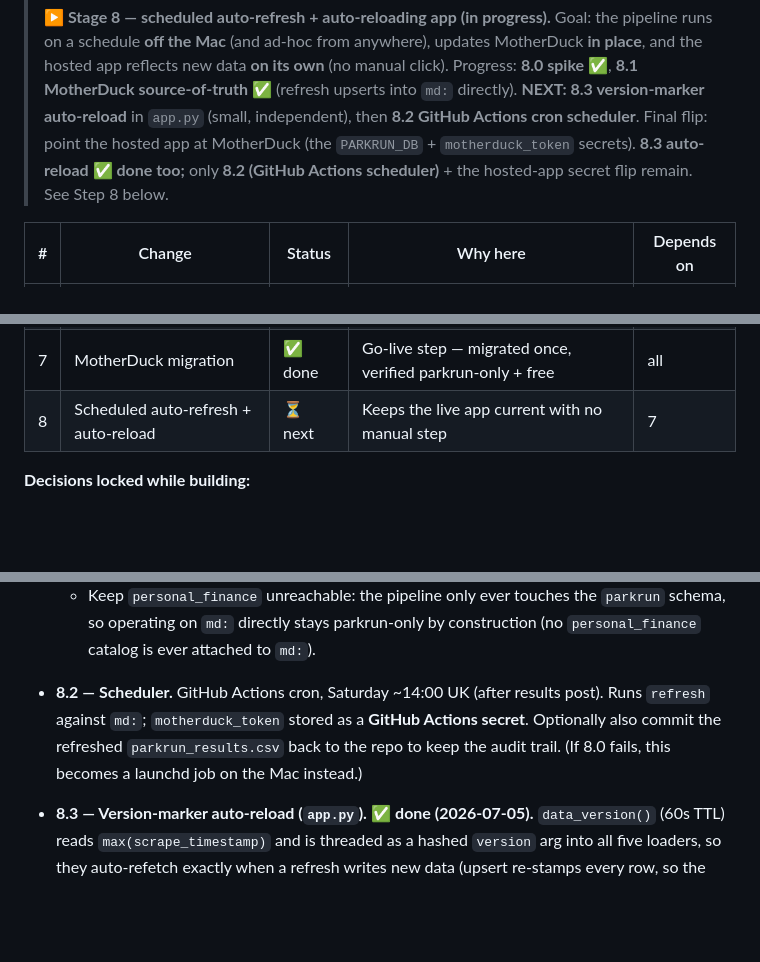
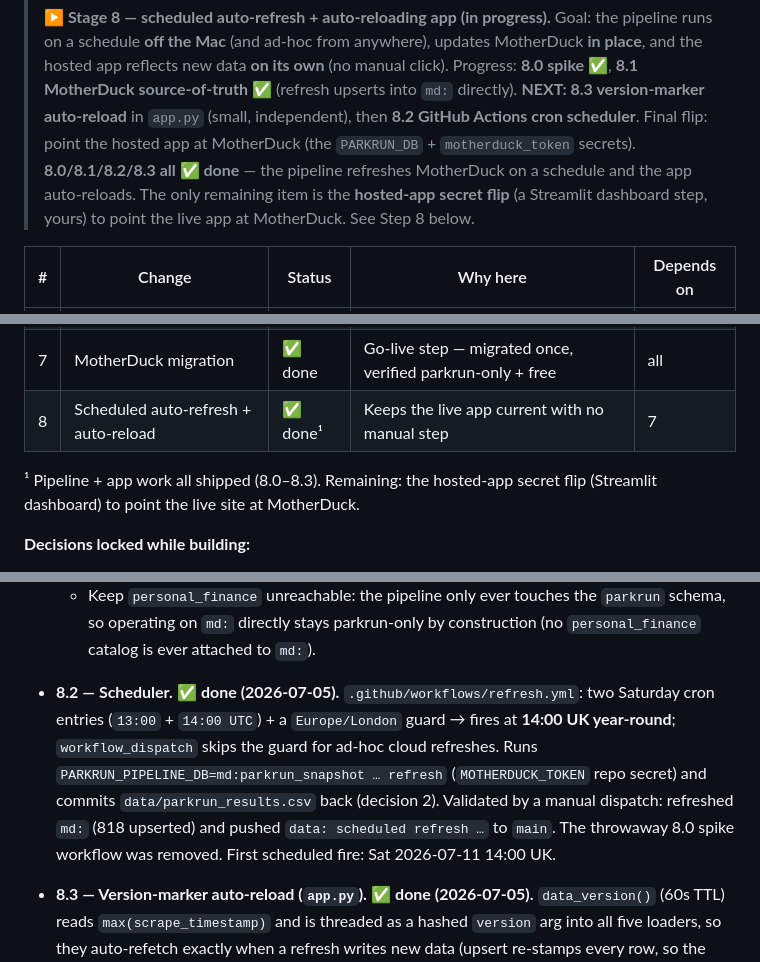
Before and after one commit to rajumazumder-stst/parkrun_and_brunch, a Markdown page: PLAN.md, 3 parts joined by grey strips. Rendered like a GitHub page; blank space fills up the shorter version.

Commit message:
docs: mark Stage 8.2 (+ Stage 8) done; hosted secret flip remains
Co-Authored-By: Claude Opus 4.8 <noreply@anthropic.com>

```diff
--- a/PLAN.md
+++ b/PLAN.md
@@ -36,9 +36,10 @@ project brief + data-pipeline spec); this file is the **sequenced work plan**.
 > source-of-truth ✅** (refresh upserts into `md:` directly). **NEXT: 8.3
 > version-marker auto-reload** in `app.py` (small, independent), then **8.2 GitHub
 > Actions cron scheduler**. Final flip: point the hosted app at MotherDuck (the
-> `PARKRUN_DB` + `motherduck_token` secrets). **8.3 auto-reload ✅ done too;**
-> only **8.2 (GitHub Actions scheduler)** + the hosted-app secret flip remain.
-> See Step 8 below.
+> `PARKRUN_DB` + `motherduck_token` secrets). **8.0/8.1/8.2/8.3 all ✅ done** —
+> the pipeline refreshes MotherDuck on a schedule and the app auto-reloads. The
+> only remaining item is the **hosted-app secret flip** (a Streamlit dashboard
+> step, yours) to point the live app at MotherDuck. See Step 8 below.
 
 | # | Change | Status | Why here | Depends on |
 |---|--------|--------|----------|------------|
@@ -49,7 +50,10 @@ project brief + data-pipeline spec); this file is the **sequenced work plan**.
 | 5 | Target time by Saturday | ✅ done | Independent visual; reuses 91-day target logic | 1 |
 | 6 | Head-to-head map | ✅ done | Independent visual; joins to event coordinates | 1 |
 | 7 | MotherDuck migration | ✅ done | Go-live step — migrated once, verified parkrun-only + free | all |
-| 8 | Scheduled auto-refresh + auto-reload | ⏳ next | Keeps the live app current with no manual step | 7 |
+| 8 | Scheduled auto-refresh + auto-reload | ✅ done¹ | Keeps the live app current with no manual step | 7 |
+
+¹ Pipeline + app work all shipped (8.0–8.3). Remaining: the hosted-app secret
+flip (Streamlit dashboard) to point the live site at MotherDuck.
 
 **Decisions locked while building:**
 - **Stage 2** — Winter = `YYYY/YY Winter` spanning Dec–Feb; Year/Season are two
@@ -233,11 +237,14 @@ can't be validated from the local dev loop alone.
     `parkrun` schema, so operating on `md:` directly stays parkrun-only by
     construction (no `personal_finance` catalog is ever attached to `md:`).
 
-- **8.2 — Scheduler.** GitHub Actions cron, Saturday ~14:00 UK (after results
-  post). Runs `refresh` against `md:`; `motherduck_token` stored as a **GitHub
-  Actions secret**. Optionally also commit the refreshed `parkrun_results.csv`
-  back to the repo to keep the audit trail. (If 8.0 fails, this becomes a launchd
-  job on the Mac instead.)
+- **8.2 — Scheduler.** ✅ **done (2026-07-05).** `.github/workflows/refresh.yml`:
+  two Saturday cron entries (`13:00` + `14:00 UTC`) + a `Europe/London` guard →
+  fires at **14:00 UK year-round**; `workflow_dispatch` skips the guard for ad-hoc
+  cloud refreshes. Runs `PARKRUN_PIPELINE_DB=md:parkrun_snapshot … refresh`
+  (`MOTHERDUCK_TOKEN` repo secret) and commits `data/parkrun_results.csv` back
+  (decision 2). Validated by a manual dispatch: refreshed `md:` (818 upserted)
+  and pushed `data: scheduled refresh …` to `main`. The throwaway 8.0 spike
+  workflow was removed. First scheduled fire: Sat 2026-07-11 14:00 UK.
 
 - **8.3 — Version-marker auto-reload (`app.py`).** ✅ **done (2026-07-05).**
   `data_version()` (60s TTL) reads `max(scrape_timestamp)` and is threaded as a
```
